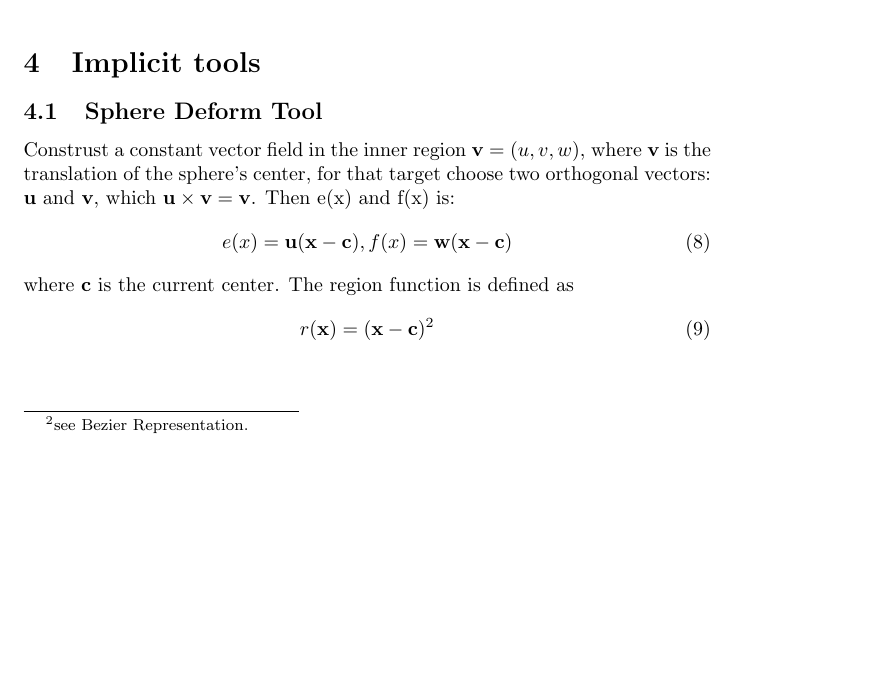
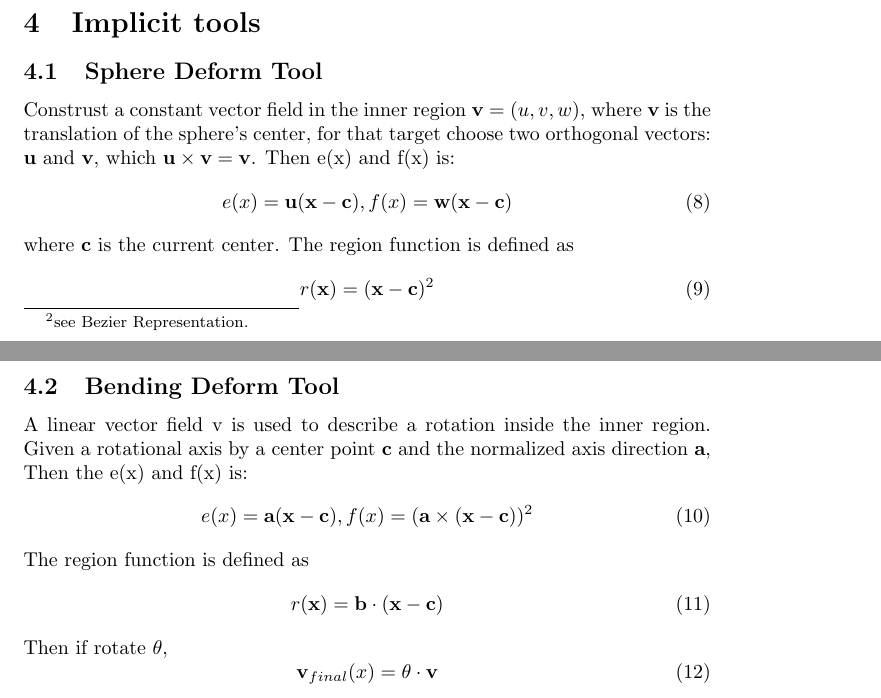
Before and after one commit to wegatron/accumulation, a LaTeX document (vector_field_deform/doc/vector_field_based_shape_deformation.tex): part of page 2 of 2 before the commit and two parts of pages 2 and 3 of 3 after it, the two joined at a grey line, cut so that both start at the same text, the shorter picture padded with empty space. Compiled offline with pdfLaTeX.

Commit message:
update doc

```diff
--- a/vector_field_deform/doc/vector_field_based_shape_deformation.tex
+++ b/vector_field_deform/doc/vector_field_based_shape_deformation.tex
@@ -127,6 +127,19 @@ where $\textbf{c}$ is the current center. The region function is defined as
 \begin{equation}
   r(\textbf{x}) = (\textbf{x}-\textbf{c})^2
 \end{equation}
+\subsection{Bending Deform Tool}
+A linear vector field v is used to describe a rotation inside the inner region. Given a rotational axis by a center point $\textbf{c}$ and the normalized axis direction $\textbf{a}$, Then the e(x) and f(x) is:
+\begin{equation}
+  e(x) = \textbf{a}(\textbf{x}-\textbf{c}), f(x)= (\textbf{a} \times (\textbf{x} - \textbf{c}))^2
+\end{equation}
+The region function is defined as
+\begin{equation}
+  r(\textbf{x}) = \textbf{b} \cdot (\textbf{x}-\textbf{c})
+\end{equation}
+Then if rotate $\theta$,
+\begin{equation}
+  \textbf{v}_{final}(x) = \theta \cdot \textbf{v}
+\end{equation}
 %% \begin{equation}\label{eq:area}
 %%   S = \pi r^2
 %% \end{equation}
```
Also changed, not shown: 1 other file.
